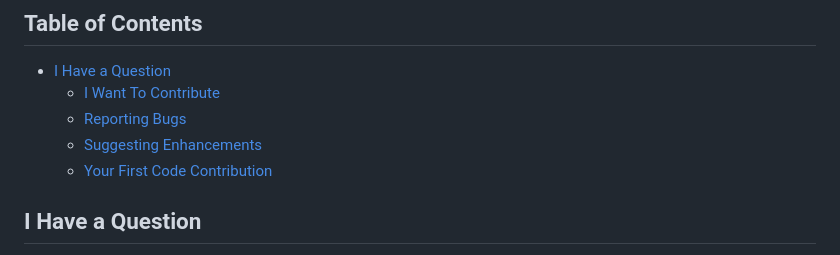
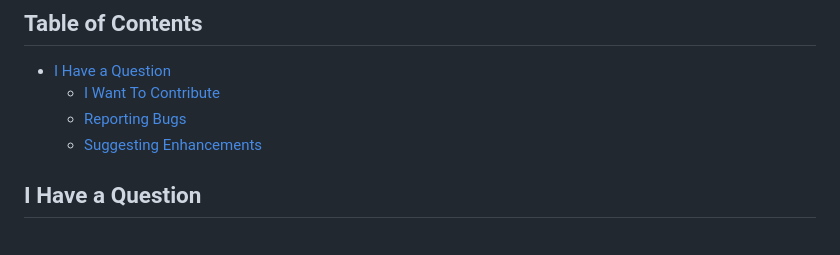
Before and after one commit to xAstroDev/HtmlCompiler, a Markdown page: CONTRIBUTING.md, the part around the change. GitHub-like rendering.

```diff
--- a/CONTRIBUTING.md
+++ b/CONTRIBUTING.md
@@ -21,7 +21,6 @@ All types of contributions are encouraged and valued. See the [Table of Contents
   - [I Want To Contribute](#i-want-to-contribute)
   - [Reporting Bugs](#reporting-bugs)
   - [Suggesting Enhancements](#suggesting-enhancements)
-  - [Your First Code Contribution](#your-first-code-contribution)
 
 ## I Have a Question
 
```
